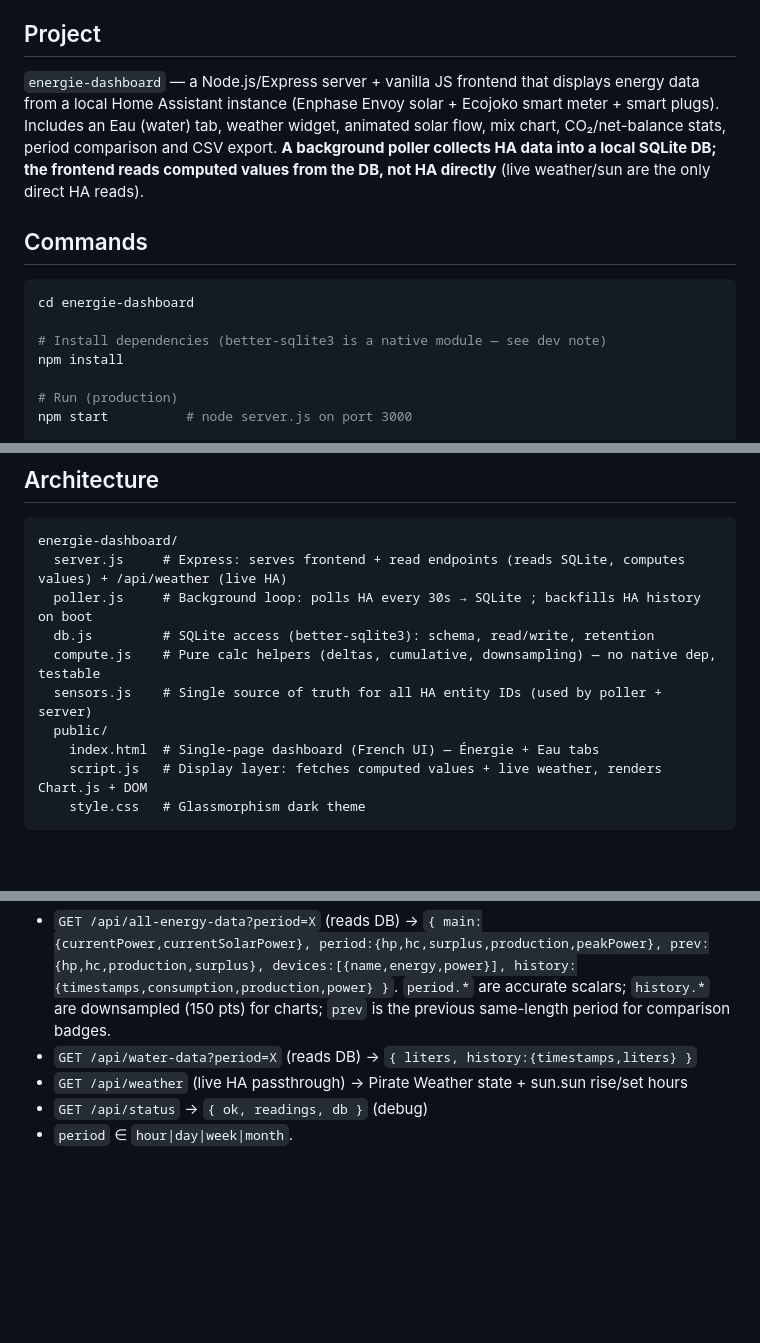
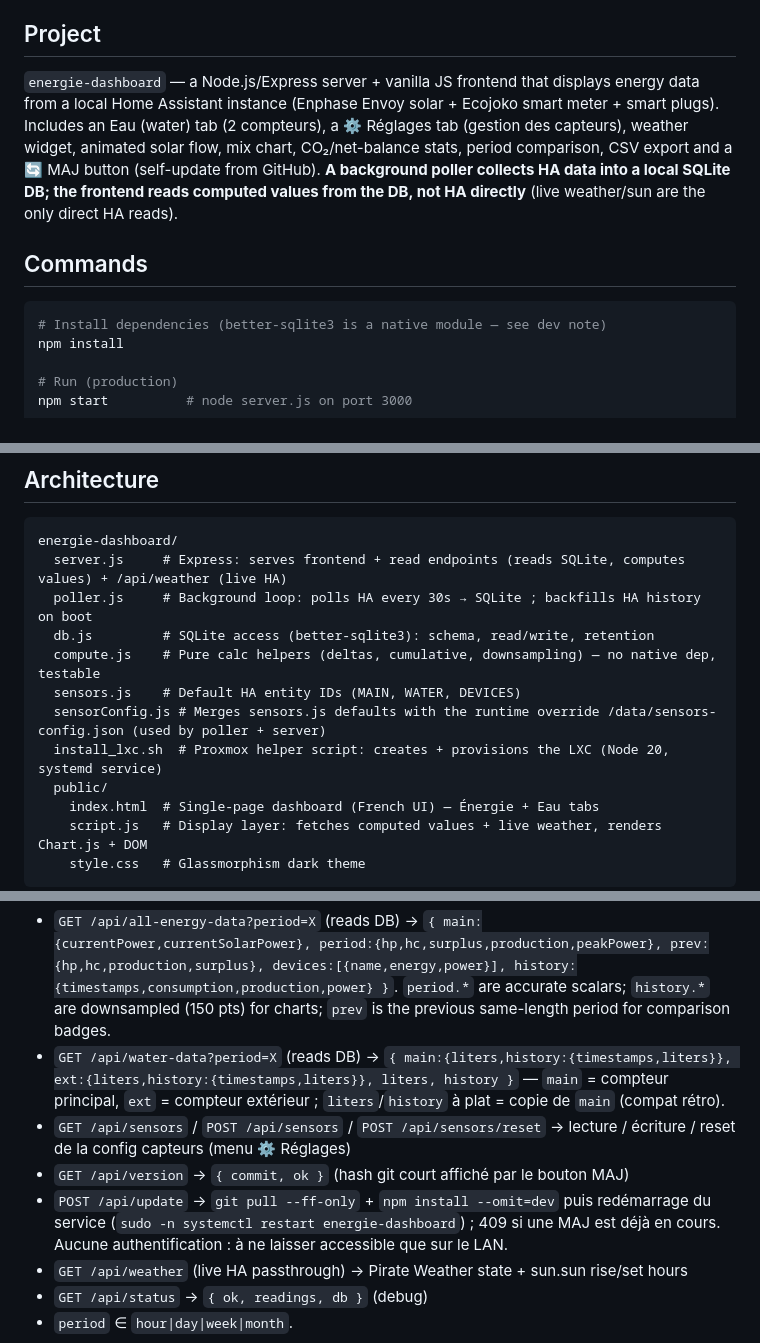
Before and after one commit to Anthanaab/Energie-dashboard, a Markdown page: CLAUDE.md, 3 parts joined by grey strips. Rendered like a GitHub page; blank space fills up the shorter version.

````diff
--- a/CLAUDE.md
+++ b/CLAUDE.md
@@ -4,13 +4,11 @@ This file provides guidance to Claude Code (claude.ai/code) when working with co
 
 ## Project
 
-`energie-dashboard` — a Node.js/Express server + vanilla JS frontend that displays energy data from a local Home Assistant instance (Enphase Envoy solar + Ecojoko smart meter + smart plugs). Includes an Eau (water) tab, weather widget, animated solar flow, mix chart, CO₂/net-balance stats, period comparison and CSV export. **A background poller collects HA data into a local SQLite DB; the frontend reads computed values from the DB, not HA directly** (live weather/sun are the only direct HA reads).
+`energie-dashboard` — a Node.js/Express server + vanilla JS frontend that displays energy data from a local Home Assistant instance (Enphase Envoy solar + Ecojoko smart meter + smart plugs). Includes an Eau (water) tab (2 compteurs), a ⚙️ Réglages tab (gestion des capteurs), weather widget, animated solar flow, mix chart, CO₂/net-balance stats, period comparison, CSV export and a 🔄 MAJ button (self-update from GitHub). **A background poller collects HA data into a local SQLite DB; the frontend reads computed values from the DB, not HA directly** (live weather/sun are the only direct HA reads).
 
 ## Commands
 
 ```bash
-cd energie-dashboard
-
 # Install dependencies (better-sqlite3 is a native module — see dev note)
 npm install
 
@@ -33,7 +31,9 @@ energie-dashboard/
   poller.js     # Background loop: polls HA every 30s → SQLite ; backfills HA history on boot
   db.js         # SQLite access (better-sqlite3): schema, read/write, retention
   compute.js    # Pure calc helpers (deltas, cumulative, downsampling) — no native dep, testable
-  sensors.js    # Single source of truth for all HA entity IDs (used by poller + server)
+  sensors.js    # Default HA entity IDs (MAIN, WATER, DEVICES)
+  sensorConfig.js # Merges sensors.js defaults with the runtime override /data/sensors-config.json (used by poller + server)
+  install_lxc.sh  # Proxmox helper script: creates + provisions the LXC (Node 20, systemd service)
   public/
     index.html  # Single-page dashboard (French UI) — Énergie + Eau tabs
     script.js   # Display layer: fetches computed values + live weather, renders Chart.js + DOM
@@ -46,7 +46,10 @@ energie-dashboard/
 
 **Endpoints:**
 - `GET /api/all-energy-data?period=X` (reads DB) → `{ main:{currentPower,currentSolarPower}, period:{hp,hc,surplus,production,peakPower}, prev:{hp,hc,production,surplus}, devices:[{name,energy,power}], history:{timestamps,consumption,production,power} }`. `period.*` are accurate scalars; `history.*` are downsampled (150 pts) for charts; `prev` is the previous same-length period for comparison badges.
-- `GET /api/water-data?period=X` (reads DB) → `{ liters, history:{timestamps,liters} }`
+- `GET /api/water-data?period=X` (reads DB) → `{ main:{liters,history:{timestamps,liters}}, ext:{liters,history:{timestamps,liters}}, liters, history }` — `main` = compteur principal, `ext` = compteur extérieur ; `liters`/`history` à plat = copie de `main` (compat rétro).
+- `GET /api/sensors` / `POST /api/sensors` / `POST /api/sensors/reset` → lecture / écriture / reset de la config capteurs (menu ⚙️ Réglages)
+- `GET /api/version` → `{ commit, ok }` (hash git court affiché par le bouton MAJ)
+- `POST /api/update` → `git pull --ff-only` + `npm install --omit=dev` puis redémarrage du service (`sudo -n systemctl restart energie-dashboard`) ; 409 si une MAJ est déjà en cours. Aucune authentification : à ne laisser accessible que sur le LAN.
 - `GET /api/weather` (live HA passthrough) → Pirate Weather state + sun.sun rise/set hours
 - `GET /api/status` → `{ ok, readings, db }` (debug)
 - `period` ∈ `hour|day|week|month`.
````
Also changed, not shown: other parts of CLAUDE.md (+26 -10 lines).
